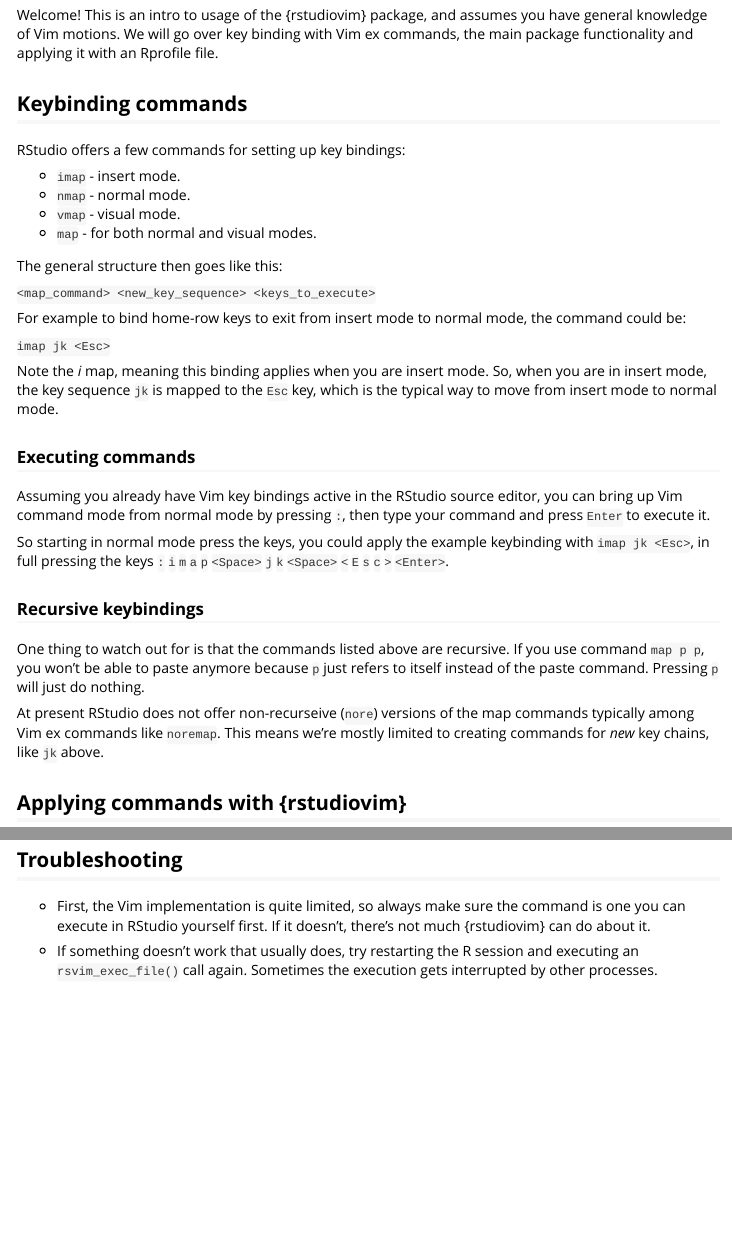
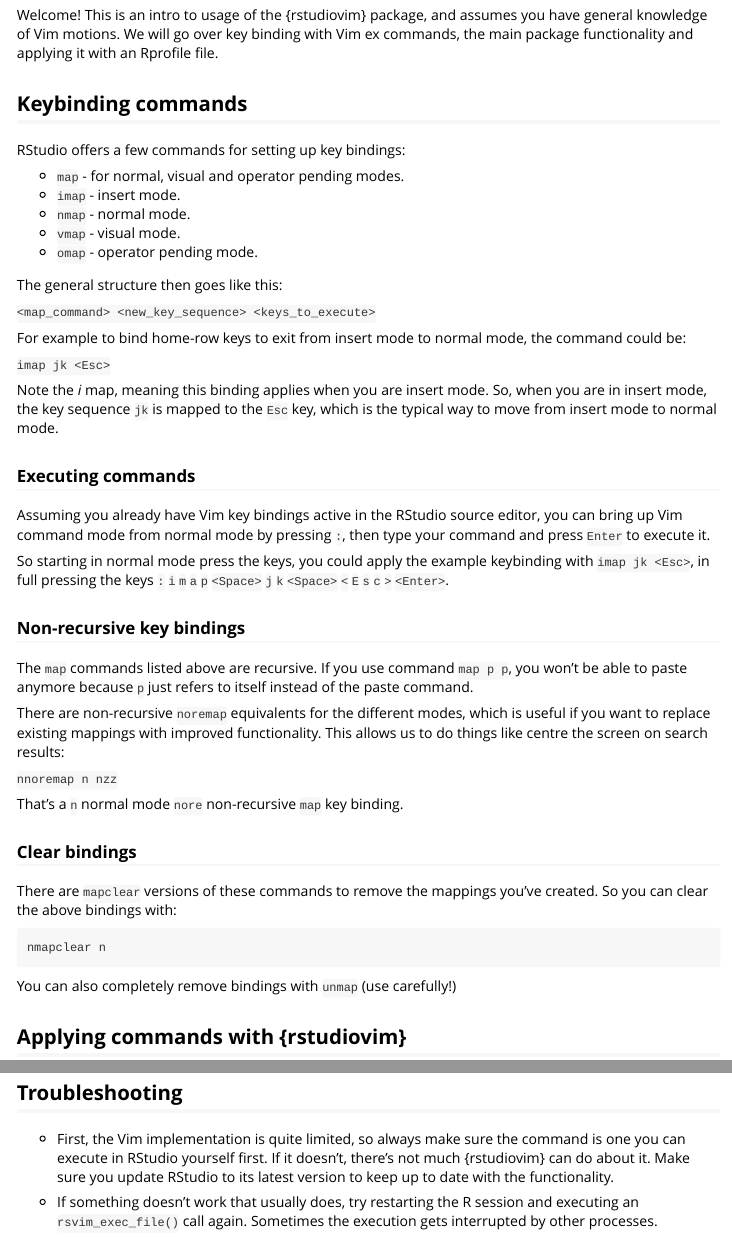
Before and after one commit to davidfoord1/rstudiovim, an R Markdown document (vignettes/rstudiovim.Rmd): the page in a window 1100 px wide, from 70 px down, and a second part further down, joined at a grey line. Rendered offline with R 4.5, knitr and Pandoc, with nearby package versions.

Commit message:
Add noremap commands to Get Started vignette

````diff
--- a/vignettes/rstudiovim.Rmd
+++ b/vignettes/rstudiovim.Rmd
@@ -22,10 +22,11 @@
 
 RStudio offers a few commands for setting up key bindings:
 
+- `map`  - for normal, visual and operator pending modes.
 - `imap` - insert mode.
 - `nmap` - normal mode.
 - `vmap` - visual mode.
-- `map`  - for both normal and visual modes.
+- `omap` - operator pending mode.
 
 The general structure then goes like this:
 
@@ -51,16 +52,30 @@
 `<Space>` `j` `k` `<Space>` `<` `E` `s` `c` `>` `<Enter>`.
 
 
-### Recursive keybindings
+### Non-recursive key bindings
 
-One thing to watch out for is that the commands listed above are recursive. If
+The `map` commands listed above are recursive. If
 you use command `map p p`, you won't be able to paste anymore because `p` just
-refers to itself instead of the paste command. Pressing `p` will just do
-nothing.
+refers to itself instead of the paste command.
 
-At present RStudio does not offer non-recurseive (`nore`) versions of the map
-commands typically among Vim ex commands like `noremap`. This means we're mostly
-limited to creating commands for _new_ key chains, like `jk` above.
+There are non-recursive `noremap` equivalents for the different modes, which is
+useful if you want to replace existing mappings with improved functionality.
+This allows us to do things like centre the screen on search results:
+
+`nnoremap n nzz`
+
+That's a `n` normal mode `nore` non-recursive `map` key binding.
+
+### Clear bindings
+
+There are `mapclear` versions of these commands to remove the mappings you've
+created. So you can clear the above bindings with:
+
+```vim
+nmapclear n
+```
+
+You can also completely remove bindings with `unmap` (use carefully!)
 
 ## Applying commands with {rstudiovim}
 
@@ -160,7 +175,8 @@
 
 - First, the Vim implementation is quite limited, so always make sure the command
 is one you can execute in RStudio yourself first. If it doesn't, there's not much
-{rstudiovim} can do about it.
+{rstudiovim} can do about it. Make sure you update RStudio to its latest version
+to keep up to date with the functionality.
 
 - If something doesn't work that usually does, try restarting the R session and
 executing an `rsvim_exec_file()` call again. Sometimes the execution gets
````
